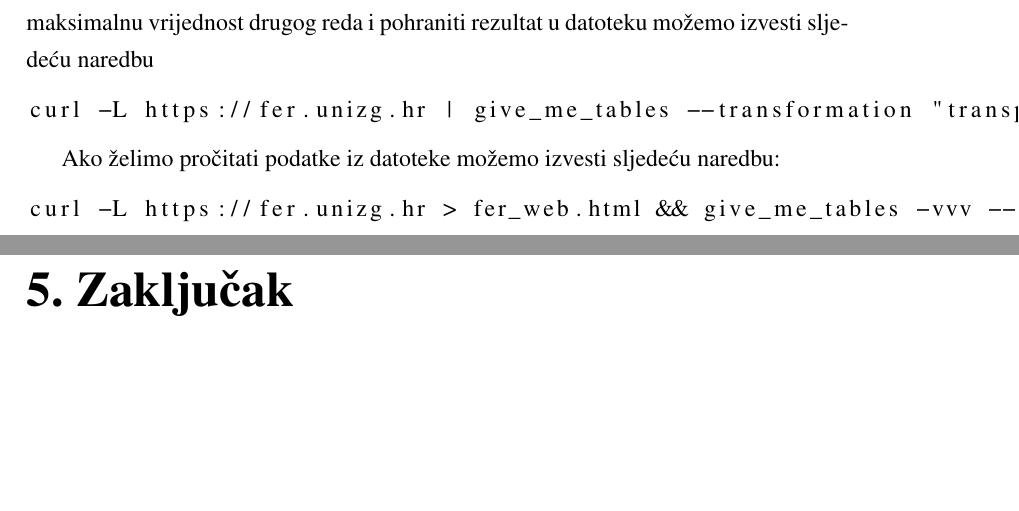
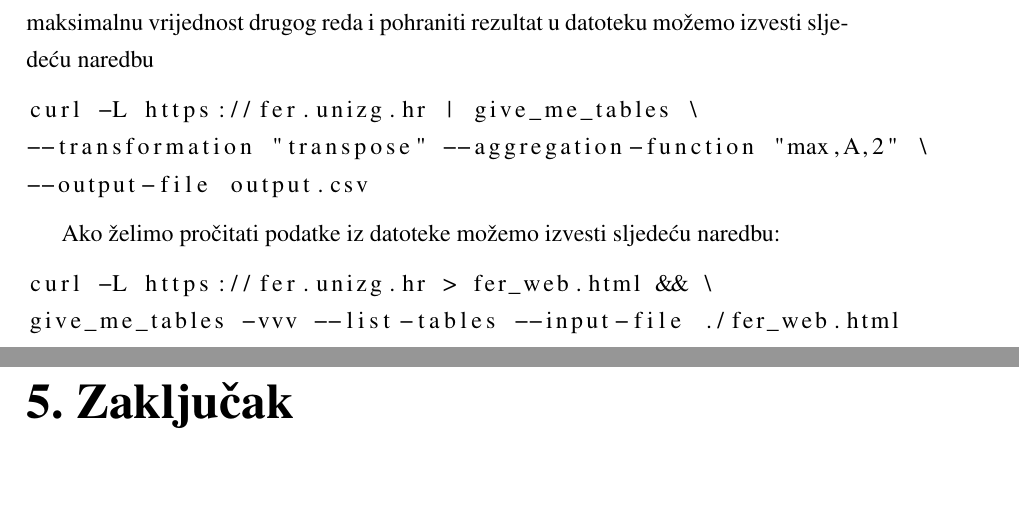
Before and after one commit to monorkin/give_me_tables, a LaTeX thesis (whitepaper/croatian/zavrsni.tex): two parts of pages 17 and 18 of 23, joined at a grey line, cut so that both start at the same text, the shorter picture padded with empty space. Compiled offline with pdfLaTeX.

Commit message:
Break lines

```diff
--- a/whitepaper/croatian/zavrsni.tex
+++ b/whitepaper/croatian/zavrsni.tex
@@ -464,13 +464,16 @@ izračunati maksimalnu vrijednost drugog reda i pohraniti rezultat u datoteku
 možemo izvesti sljedeću naredbu
 
 \begin{lstlisting}
-curl -L https://fer.unizg.hr | give_me_tables --transformation "transpose" --aggregation-function "max,A,2" --output-file output.csv
+curl -L https://fer.unizg.hr | give_me_tables \
+--transformation "transpose" --aggregation-function "max,A,2" \
+--output-file output.csv
 \end{lstlisting}
 
 Ako želimo pročitati podatke iz datoteke možemo izvesti sljedeću naredbu:
 
 \begin{lstlisting}
-curl -L https://fer.unizg.hr > fer_web.html && give_me_tables -vvv --list-tables --input-file ./fer_web.html
+curl -L https://fer.unizg.hr > fer_web.html && \
+give_me_tables -vvv --list-tables --input-file ./fer_web.html
 \end{lstlisting}
 
 
```
